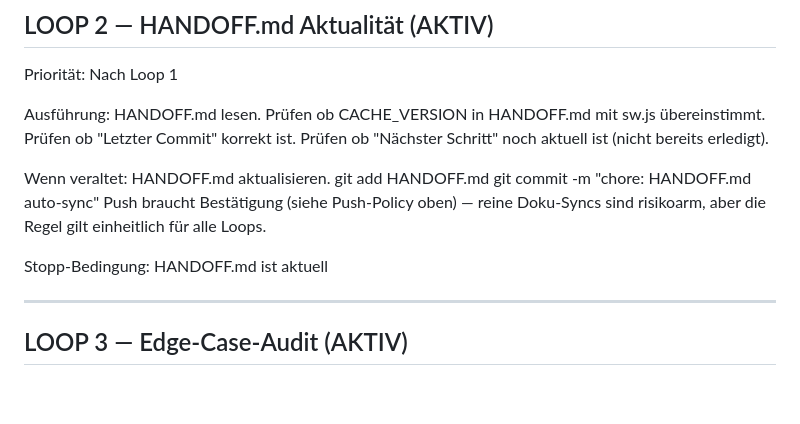
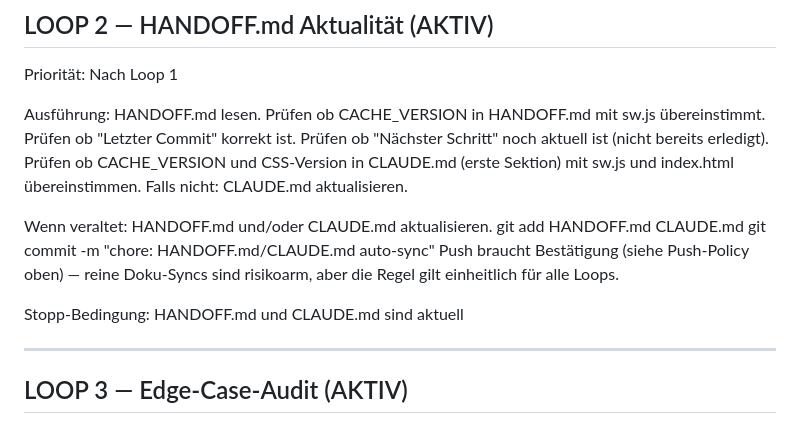
Before and after one commit to 777random/TRAIN, a Markdown page: LOOPS.md, the part around the change. Rendered like a GitHub page; blank space fills up the shorter version.

Commit message:
chore: LOOPS.md Loop 2 um CLAUDE.md-Versionscheck erweitert
Loop 2 prüfte bisher nur HANDOFF.md gegen sw.js. CLAUDE.mds eigener
Versionsstand war zuletzt zwei Sprints lang veraltet (siehe Commit
c838d5f) -- Loop 2 soll das künftig automatisch mit abdecken.

Co-Authored-By: Claude Sonnet 5 <noreply@anthropic.com>

```diff
--- a/LOOPS.md
+++ b/LOOPS.md
@@ -84,18 +84,23 @@ Ausführung:
   Prüfen ob "Letzter Commit" korrekt ist.
   Prüfen ob "Nächster Schritt" noch
   aktuell ist (nicht bereits erledigt).
+  Prüfen ob CACHE_VERSION und CSS-Version
+  in CLAUDE.md (erste Sektion) mit
+  sw.js und index.html übereinstimmen.
+  Falls nicht: CLAUDE.md aktualisieren.
 
 Wenn veraltet:
-  HANDOFF.md aktualisieren.
-  git add HANDOFF.md
-  git commit -m "chore: HANDOFF.md
+  HANDOFF.md und/oder CLAUDE.md aktualisieren.
+  git add HANDOFF.md CLAUDE.md
+  git commit -m "chore: HANDOFF.md/CLAUDE.md
   auto-sync"
   Push braucht Bestätigung (siehe
   Push-Policy oben) — reine Doku-Syncs
   sind risikoarm, aber die Regel gilt
   einheitlich für alle Loops.
 
-Stopp-Bedingung: HANDOFF.md ist aktuell
+Stopp-Bedingung: HANDOFF.md und CLAUDE.md
+  sind aktuell
 
 ---
 
```
